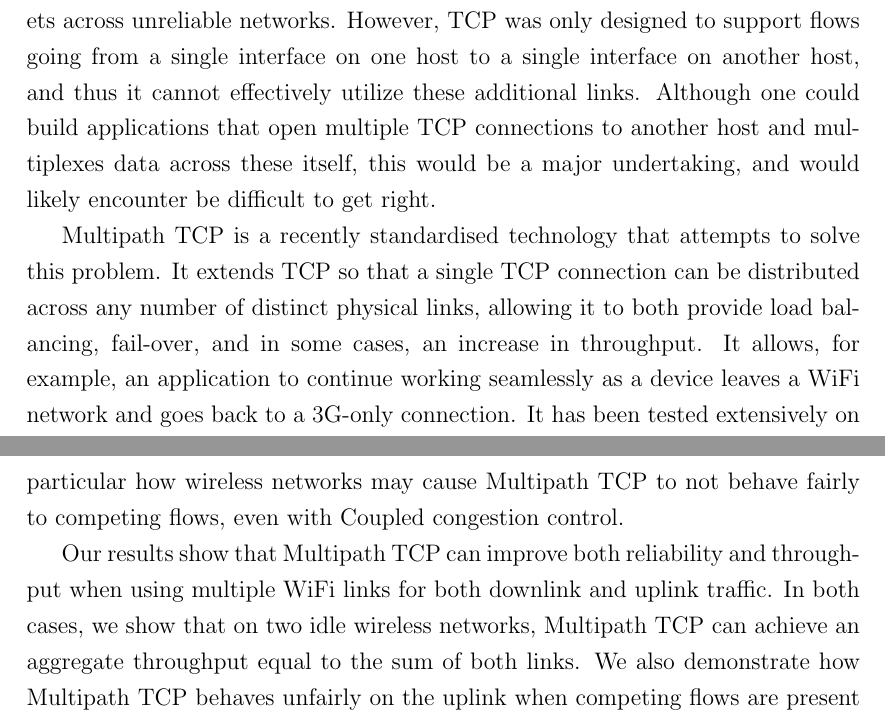
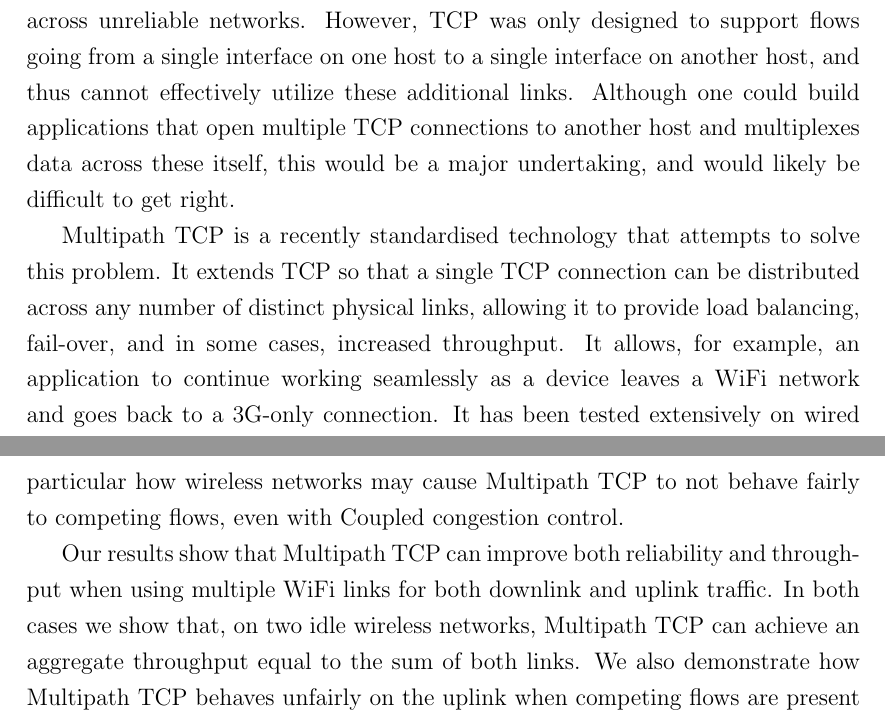
Before and after one commit to jamesbarlow/mptcp, a LaTeX document (report/executive-summary.tex): two parts of pages 1 and 2 of 2, joined at a grey line, cut so that both start at the same text. Compiled offline with pdfLaTeX.

Commit message:
Minor language cleanup in executive summary

```diff
--- a/report/executive-summary.tex
+++ b/report/executive-summary.tex
@@ -19,19 +19,19 @@ Since the early days of the modern Internet, the Transport Control Protocol, or
 TCP, has been one of its core technologies, providing reliable delivery of
 packets across unreliable networks. However, TCP was only designed to support
 flows going from a single interface on one host to a single interface on another
-host, and thus it cannot effectively utilize these additional links. Although
-one could build applications that open multiple TCP connections to another host
-and multiplexes data across these itself, this would be a major undertaking, and
-would likely encounter be difficult to get right.
+host, and thus cannot effectively utilize these additional links. Although one
+could build applications that open multiple TCP connections to another host and
+multiplexes data across these itself, this would be a major undertaking, and
+would likely be difficult to get right.
 
 Multipath TCP is a recently standardised technology that attempts to solve this
 problem. It extends TCP so that a single TCP connection can be distributed
-across any number of distinct physical links, allowing it to both provide load
-balancing, fail-over, and in some cases, an increase in throughput. It allows,
-for example, an application to continue working seamlessly as a device leaves a
-WiFi network and goes back to a 3G-only connection. It has been tested
-extensively on wired networks and on hosts with WiFi and 3G interfaces, and in
-these deployments it has been shown to work very well.
+across any number of distinct physical links, allowing it to provide load
+balancing, fail-over, and in some cases, increased throughput. It allows, for
+example, an application to continue working seamlessly as a device leaves a WiFi
+network and goes back to a 3G-only connection. It has been tested extensively on
+wired networks and on hosts with WiFi and 3G interfaces, and in these
+deployments it has been shown to work very well.
 
 With the proliferation of WiFi networks, however, a new source of connectivity
 is becoming relevant. If a device has more than one WiFi interface, it could
@@ -52,7 +52,7 @@ behave fairly to competing flows, even with Coupled congestion control.
 
 Our results show that Multipath TCP can improve both reliability and throughput
 when using multiple WiFi links for both downlink and uplink traffic. In both
-cases, we show that on two idle wireless networks, Multipath TCP can achieve an
+cases we show that, on two idle wireless networks, Multipath TCP can achieve an
 aggregate throughput equal to the sum of both links. We also demonstrate how
 Multipath TCP behaves unfairly on the uplink when competing flows are present on
 any of the wireless networks.
```
